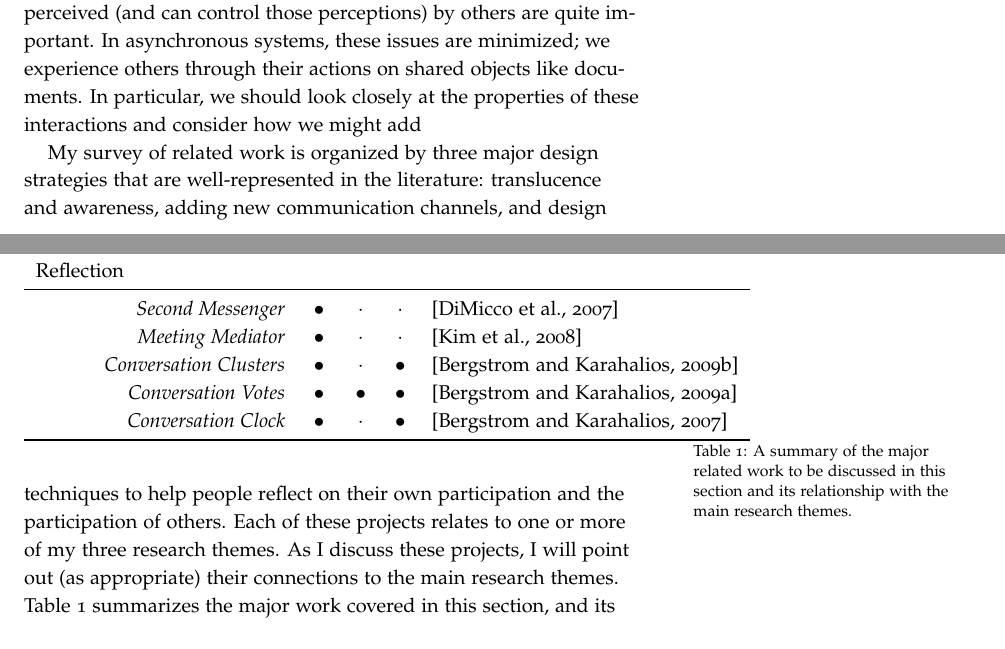
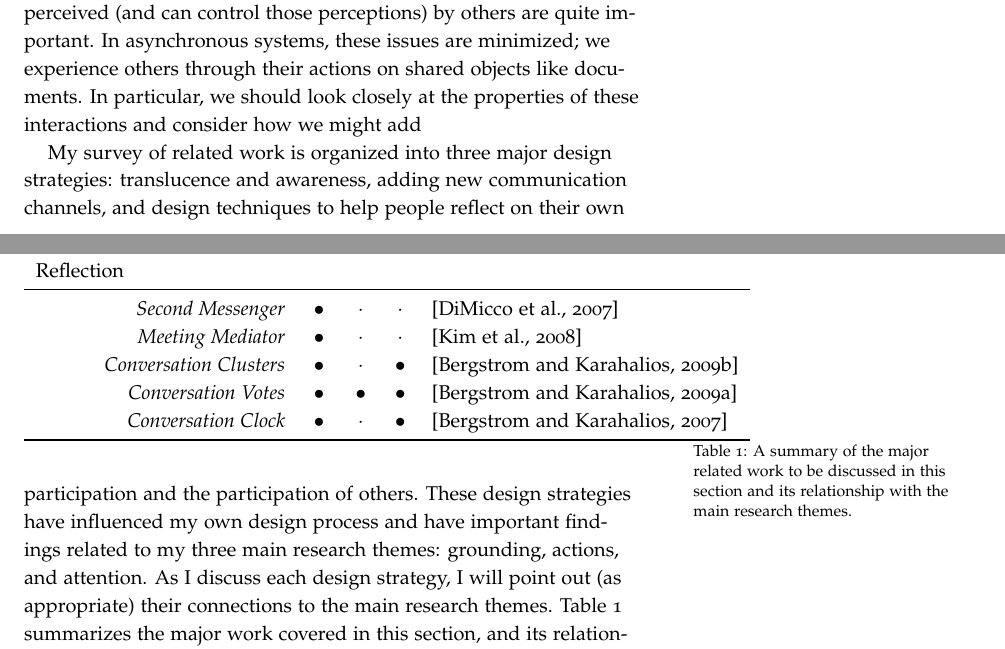
Before and after one commit to drewww/dissertation-proposal, a LaTeX document (proposal.tex): two parts of pages 5 and 6 of 28, joined at a grey line, cut so that both start at the same text. Compiled offline with pdfLaTeX; a LaTeX package or settings file that is missing is left out.

Commit message:
Some editing on the RW intro.

```diff
--- a/proposal.tex
+++ b/proposal.tex
@@ -177,7 +177,7 @@ In this work, I focus instead on interactions within groups both small and large
 
 % In my work, I seek to create richer representations of people and better-support person-person interaction instead of person-document-person interaction.
 
-My survey of related work is organized by three major design strategies that are well-represented in the literature: translucence and awareness, adding new communication channels, and design techniques to help people reflect on their own participation and the participation of others. Each of these projects relates to one or more of my three research themes. As I discuss these projects, I will point out (as appropriate) their connections to the main research themes. Table \ref{tab:related-work} summarizes the major work covered in this section, and its relationship with the three themes.
+My survey of related work is organized into three major design strategies: translucence and awareness, adding new communication channels, and design techniques to help people reflect on their own participation and the participation of others. These design strategies have influenced my own design process and have important findings related to my three main research themes: grounding, actions, and attention. As I discuss each design strategy, I will point out (as appropriate) their connections to the main research themes. Table \ref{tab:related-work} summarizes the major work covered in this section, and its relationship with the three themes.
 
 
 % TODO think about whether to add in a chunk about theoretical perspectives here. Ultimately in the final dissertation there will need to (probably) be a chapter or serious chunk of one laying our theoretical perspecives on grounding, attention, and non-verbal actions. But I don't really want to have to do that now.
```
